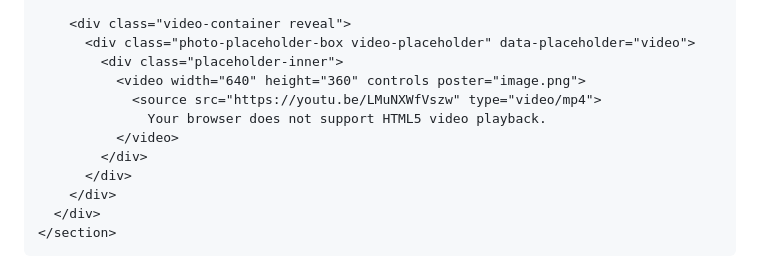
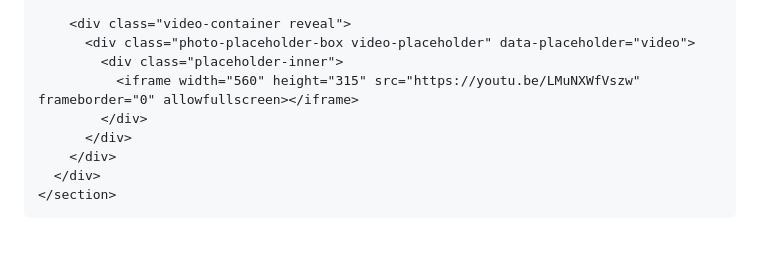
Before and after one commit to Jeremy-Fremiot/E-Portfolio-, a Markdown page: README.md, the part around the change. Rendered like a GitHub page; blank space fills up the shorter version.

Commit message:
Update test jsp README.md

```diff
--- a/README.md
+++ b/README.md
@@ -677,10 +677,7 @@
         <div class="video-container reveal">
           <div class="photo-placeholder-box video-placeholder" data-placeholder="video">
             <div class="placeholder-inner">
-              <video width="640" height="360" controls poster="image.png">
-                <source src="https://youtu.be/LMuNXWfVszw" type="video/mp4">
-                  Your browser does not support HTML5 video playback.
-              </video>
+              <iframe width="560" height="315" src="https://youtu.be/LMuNXWfVszw" frameborder="0" allowfullscreen></iframe>
             </div>
           </div>
         </div>
```
